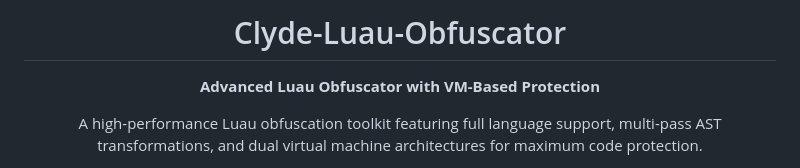
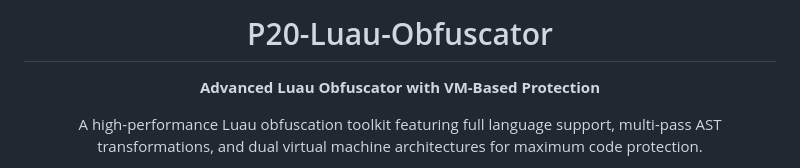
Before and after one commit to aaakjolaka299pp-wq/Obfus, a Markdown page: README.md, the part around the change. Rendered like a GitHub page.

```diff
--- a/README.md
+++ b/README.md
@@ -1,6 +1,6 @@
 <div align="center">
 
-# Clyde-Luau-Obfuscator
+# P20-Luau-Obfuscator
 
 **Advanced Luau Obfuscator with VM-Based Protection**
 
```
